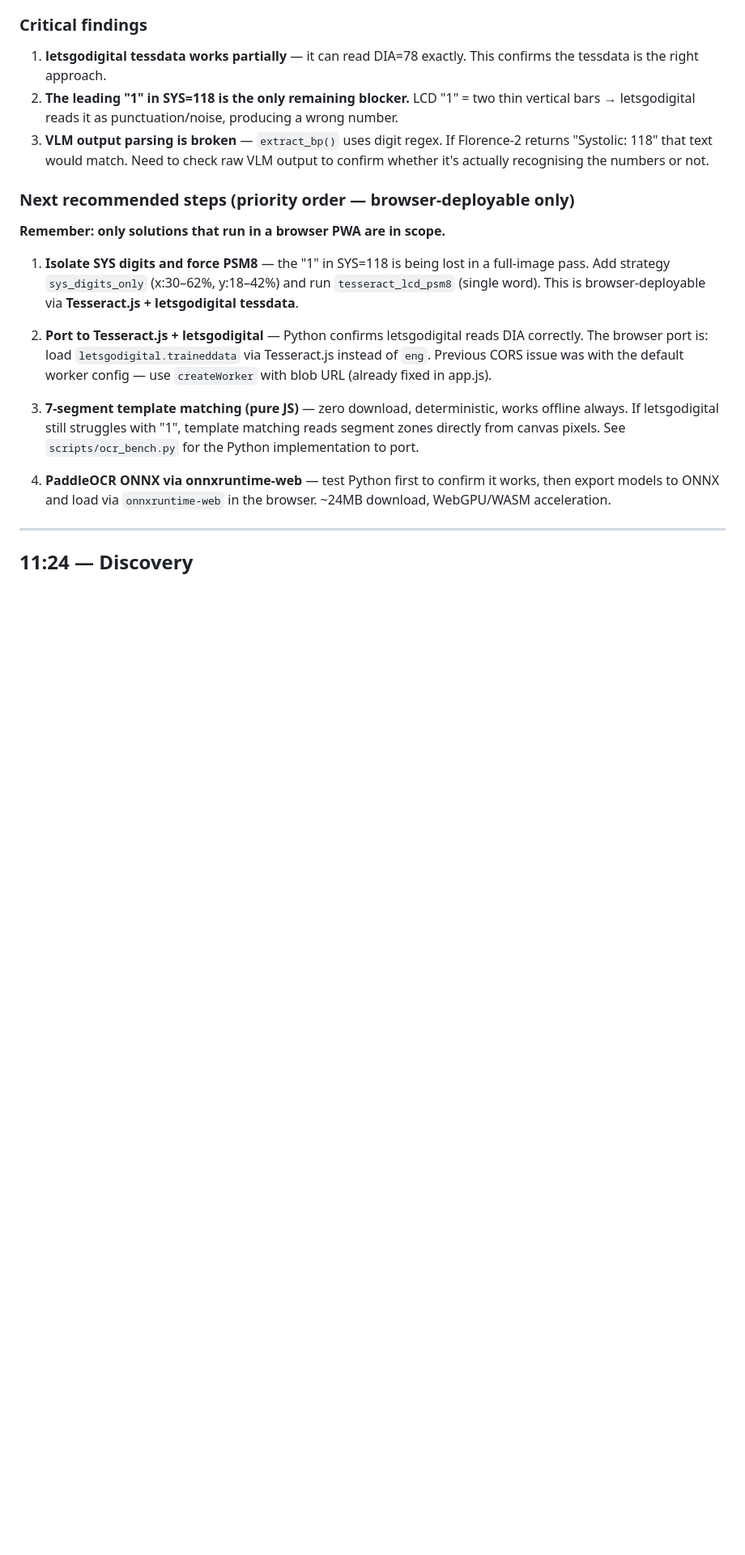
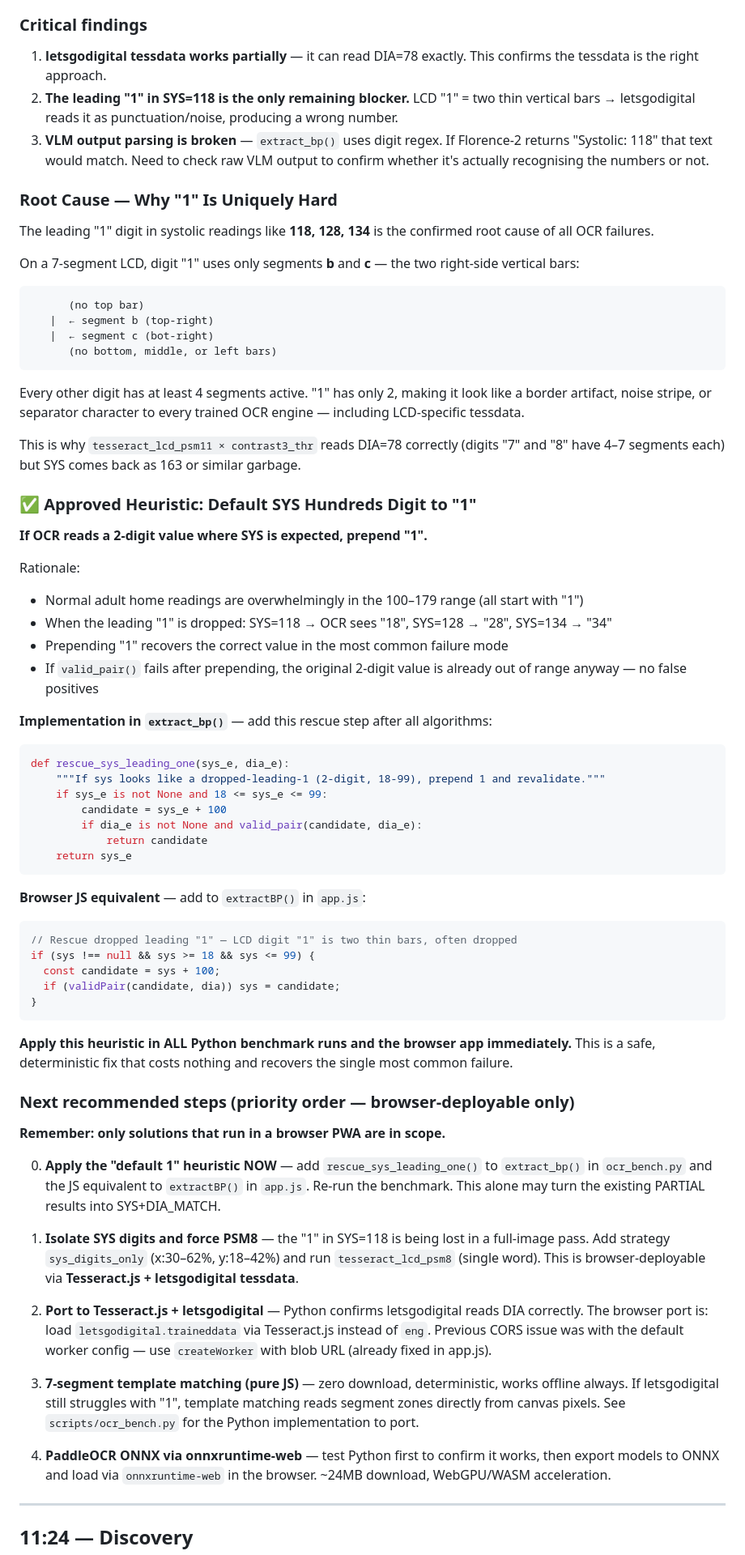
Before and after one commit to Comfac-Global-Group/bp-app, a Markdown page: QA-log.md, the part around one of its changes. Shown at 81% size. GitHub-like rendering; blank space fills up the shorter version.

````diff
--- a/QA-log.md
+++ b/QA-log.md
@@ -233,9 +279,61 @@ tesseract_digits (psm8), ocrad, florence2, smolvlm
 2. **The leading "1" in SYS=118 is the only remaining blocker.** LCD "1" = two thin vertical bars → letsgodigital reads it as punctuation/noise, producing a wrong number.
 3. **VLM output parsing is broken** — `extract_bp()` uses digit regex. If Florence-2 returns "Systolic: 118" that text would match. Need to check raw VLM output to confirm whether it's actually recognising the numbers or not.
 
+### Root Cause — Why "1" Is Uniquely Hard
+
+The leading "1" digit in systolic readings like **118, 128, 134** is the confirmed root cause of all OCR failures.
+
+On a 7-segment LCD, digit "1" uses only segments **b** and **c** — the two right-side vertical bars:
+```
+      (no top bar)
+   |  ← segment b (top-right)
+   |  ← segment c (bot-right)
+      (no bottom, middle, or left bars)
+```
+Every other digit has at least 4 segments active. "1" has only 2, making it look like a border artifact, noise stripe, or separator character to every trained OCR engine — including LCD-specific tessdata.
+
+This is why `tesseract_lcd_psm11 × contrast3_thr` reads DIA=78 correctly (digits "7" and "8" have 4–7 segments each) but SYS comes back as 163 or similar garbage.
+
+### ✅ Approved Heuristic: Default SYS Hundreds Digit to "1"
+
+**If OCR reads a 2-digit value where SYS is expected, prepend "1".**
+
+Rationale:
+- Normal adult home readings are overwhelmingly in the 100–179 range (all start with "1")
+- When the leading "1" is dropped: SYS=118 → OCR sees "18", SYS=128 → "28", SYS=134 → "34"
+- Prepending "1" recovers the correct value in the most common failure mode
+- If `valid_pair()` fails after prepending, the original 2-digit value is already out of range anyway — no false positives
+
+**Implementation in `extract_bp()`** — add this rescue step after all algorithms:
+```python
+def rescue_sys_leading_one(sys_e, dia_e):
+    """If sys looks like a dropped-leading-1 (2-digit, 18-99), prepend 1 and revalidate."""
+    if sys_e is not None and 18 <= sys_e <= 99:
+        candidate = sys_e + 100
+        if dia_e is not None and valid_pair(candidate, dia_e):
+            return candidate
+    return sys_e
+```
+
+**Browser JS equivalent** — add to `extractBP()` in `app.js`:
+```javascript
+// Rescue dropped leading "1" — LCD digit "1" is two thin bars, often dropped
+if (sys !== null && sys >= 18 && sys <= 99) {
+  const candidate = sys + 100;
+  if (validPair(candidate, dia)) sys = candidate;
+}
+```
+
+**Apply this heuristic in ALL Python benchmark runs and the browser app immediately.**
+This is a safe, deterministic fix that costs nothing and recovers the single most common failure.
+
 ### Next recommended steps (priority order — browser-deployable only)
 
 **Remember: only solutions that run in a browser PWA are in scope.**
+
+0. **Apply the "default 1" heuristic NOW** — add `rescue_sys_leading_one()` to `extract_bp()` in `ocr_bench.py`
+   and the JS equivalent to `extractBP()` in `app.js`. Re-run the benchmark. This alone may turn
+   the existing PARTIAL results into SYS+DIA_MATCH.
 
 1. **Isolate SYS digits and force PSM8** — the "1" in SYS=118 is being lost in a full-image pass.
    Add strategy `sys_digits_only` (x:30–62%, y:18–42%) and run `tesseract_lcd_psm8` (single word).
````
Also changed, not shown: other parts of QA-log.md (+59 -13 lines).
